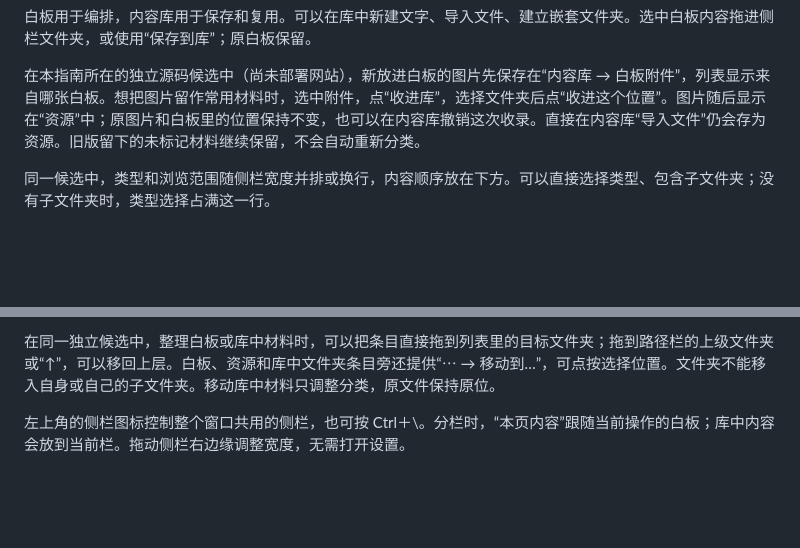
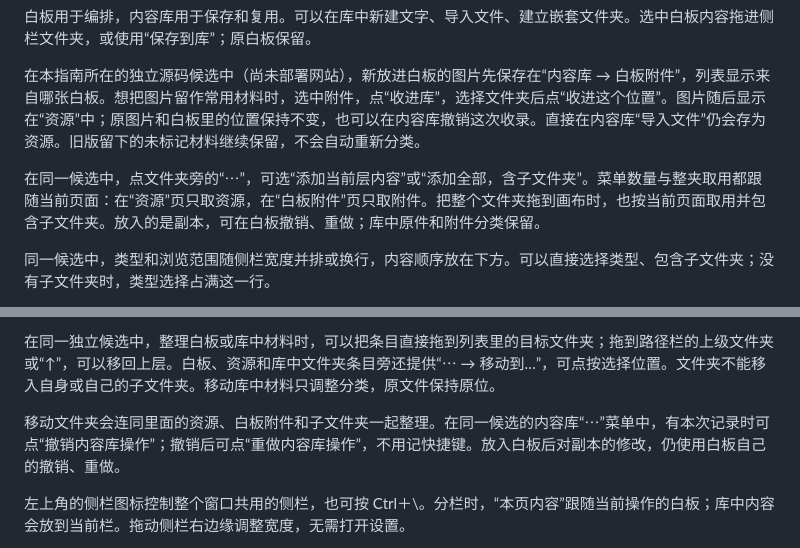
Before and after one commit to Yueyue673/creative-whiteboard, a Markdown page: docs/usage.md, 2 parts joined by grey strips. Rendered like a GitHub page; blank space fills up the shorter version.

Commit message:
Explain shelf-specific folder reuse and visible library history

```diff
--- a/docs/usage.md
+++ b/docs/usage.md
@@ -71,6 +71,8 @@
 
 在本指南所在的独立源码候选中（尚未部署网站），新放进白板的图片先保存在“内容库 → 白板附件”，列表显示来自哪张白板。想把图片留作常用材料时，选中附件，点“收进库”，选择文件夹后点“收进这个位置”。图片随后显示在“资源”中；原图片和白板里的位置保持不变，也可以在内容库撤销这次收录。直接在内容库“导入文件”仍会存为资源。旧版留下的未标记材料继续保留，不会自动重新分类。
 
+在同一候选中，点文件夹旁的“⋯”，可选“添加当前层内容”或“添加全部，含子文件夹”。菜单数量与整夹取用都跟随当前页面：在“资源”页只取资源，在“白板附件”页只取附件。把整个文件夹拖到画布时，也按当前页面取用并包含子文件夹。放入的是副本，可在白板撤销、重做；库中原件和附件分类保留。
+
 同一候选中，类型和浏览范围随侧栏宽度并排或换行，内容顺序放在下方。可以直接选择类型、包含子文件夹；没有子文件夹时，类型选择占满这一行。
 
 同一候选的资源预览中，“基于这份资源另存的内容”和“用过的白板副本”使用较轻的折叠标题，点箭头或整行均可展开。原件、另存内容与白板副本仍分别保留，选材与放入入口照常使用。
@@ -132,6 +134,8 @@ Esc会保留未保存的片段核对和输入。未保存时明确点“取消
 用鼠标时，文件夹和内容单击选择、双击打开。触屏的“白板”列表轻点即可进入文件夹或打开白板；内容库保留选择和预览操作。方向键可以移动选择，Enter 打开。路径中的文件夹可直接点击跳转。侧栏底部用于新建和导入；右上角的“⋯”可显示文件夹树、刷新或查看帮助。侧栏的显示状态和所选页面会在重新打开时恢复。
 
 在同一独立候选中，整理白板或库中材料时，可以把条目直接拖到列表里的目标文件夹；拖到路径栏的上级文件夹或“↑”，可以移回上层。白板、资源和库中文件夹条目旁还提供“⋯ → 移动到…”，可点按选择位置。文件夹不能移入自身或自己的子文件夹。移动库中材料只调整分类，原文件保持原位。
+
+移动文件夹会连同里面的资源、白板附件和子文件夹一起整理。在同一候选的内容库“⋯”菜单中，有本次记录时可点“撤销内容库操作”；撤销后可点“重做内容库操作”，不用记快捷键。放入白板后对副本的修改，仍使用白板自己的撤销、重做。
 
 左上角的侧栏图标控制整个窗口共用的侧栏，也可按 Ctrl＋\。分栏时，“本页内容”跟随当前操作的白板；库中内容会放到当前栏。拖动侧栏右边缘调整宽度，无需打开设置。
 
```
